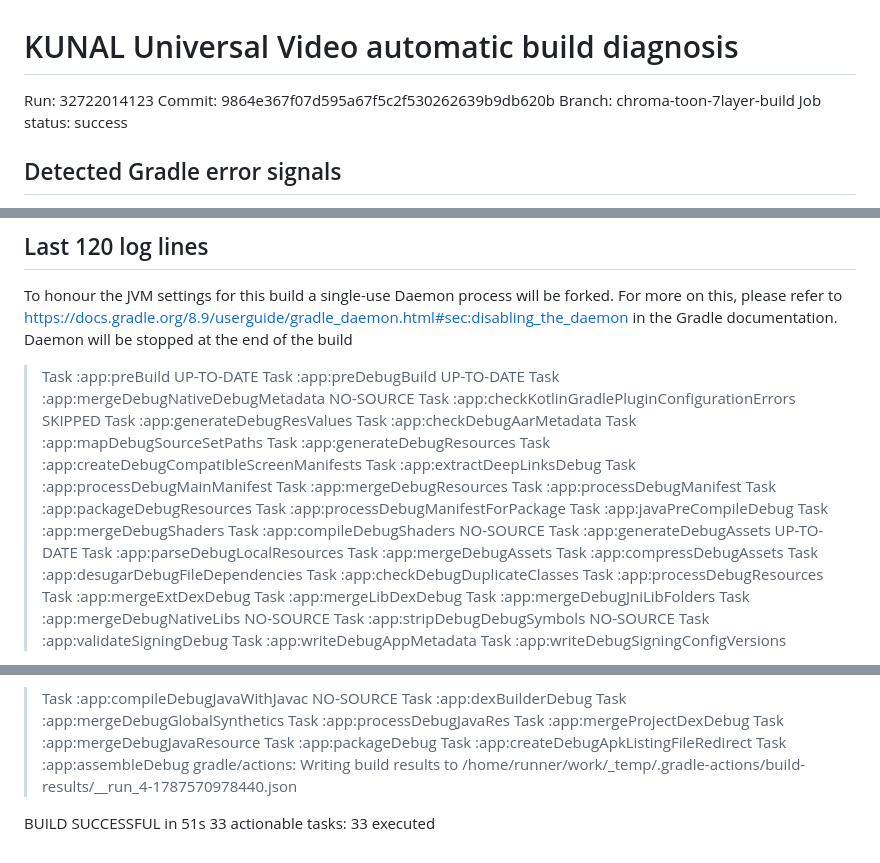
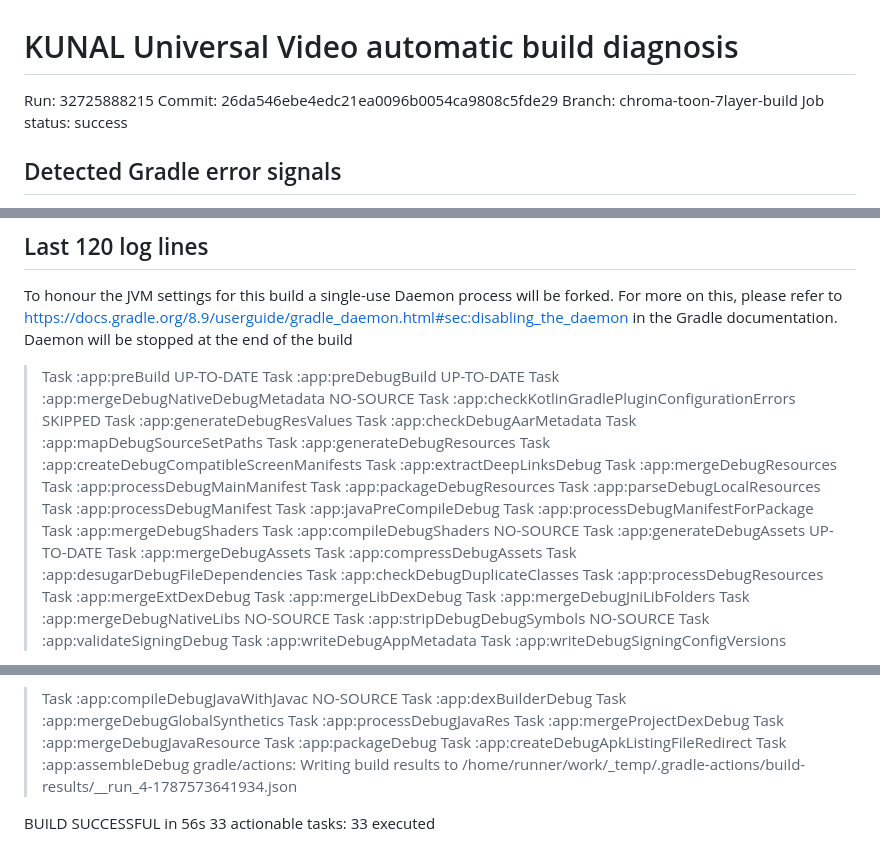
Before and after one commit to kunalledade959-bot/KUNAL-Universal-Video, a Markdown page: ci-results/latest-build-diagnosis.md, 3 parts joined by grey strips. GitHub-like rendering.

Commit message:
ci: publish latest automatic build diagnosis

```diff
--- a/ci-results/latest-build-diagnosis.md
+++ b/ci-results/latest-build-diagnosis.md
@@ -1,7 +1,7 @@
 # KUNAL Universal Video automatic build diagnosis
 
-Run: 32722014123
-Commit: 9864e367f07d595a67f5c2f530262639b9db620b
+Run: 32725888215
+Commit: 26da546ebe4edc21ea0096b0054ca9808c5fde29
 Branch: chroma-toon-7layer-build
 Job status: success
 
@@ -22,16 +22,16 @@ Daemon will be stopped at the end of the build
 > Task :app:generateDebugResources
 > Task :app:createDebugCompatibleScreenManifests
 > Task :app:extractDeepLinksDebug
+> Task :app:mergeDebugResources
 > Task :app:processDebugMainManifest
-> Task :app:mergeDebugResources
+> Task :app:packageDebugResources
+> Task :app:parseDebugLocalResources
 > Task :app:processDebugManifest
-> Task :app:packageDebugResources
+> Task :app:javaPreCompileDebug
 > Task :app:processDebugManifestForPackage
-> Task :app:javaPreCompileDebug
 > Task :app:mergeDebugShaders
 > Task :app:compileDebugShaders NO-SOURCE
 > Task :app:generateDebugAssets UP-TO-DATE
-> Task :app:parseDebugLocalResources
 > Task :app:mergeDebugAssets
 > Task :app:compressDebugAssets
 > Task :app:desugarDebugFileDependencies
@@ -61,7 +61,7 @@ w: file:///home/runner/work/KUNAL-Universal-Video/KUNAL-Universal-Video/verifica
 > Task :app:packageDebug
 > Task :app:createDebugApkListingFileRedirect
 > Task :app:assembleDebug
-gradle/actions: Writing build results to /home/runner/work/_temp/.gradle-actions/build-results/__run_4-1787570978440.json
+gradle/actions: Writing build results to /home/runner/work/_temp/.gradle-actions/build-results/__run_4-1787573641934.json
 
-BUILD SUCCESSFUL in 51s
+BUILD SUCCESSFUL in 56s
 33 actionable tasks: 33 executed
```
